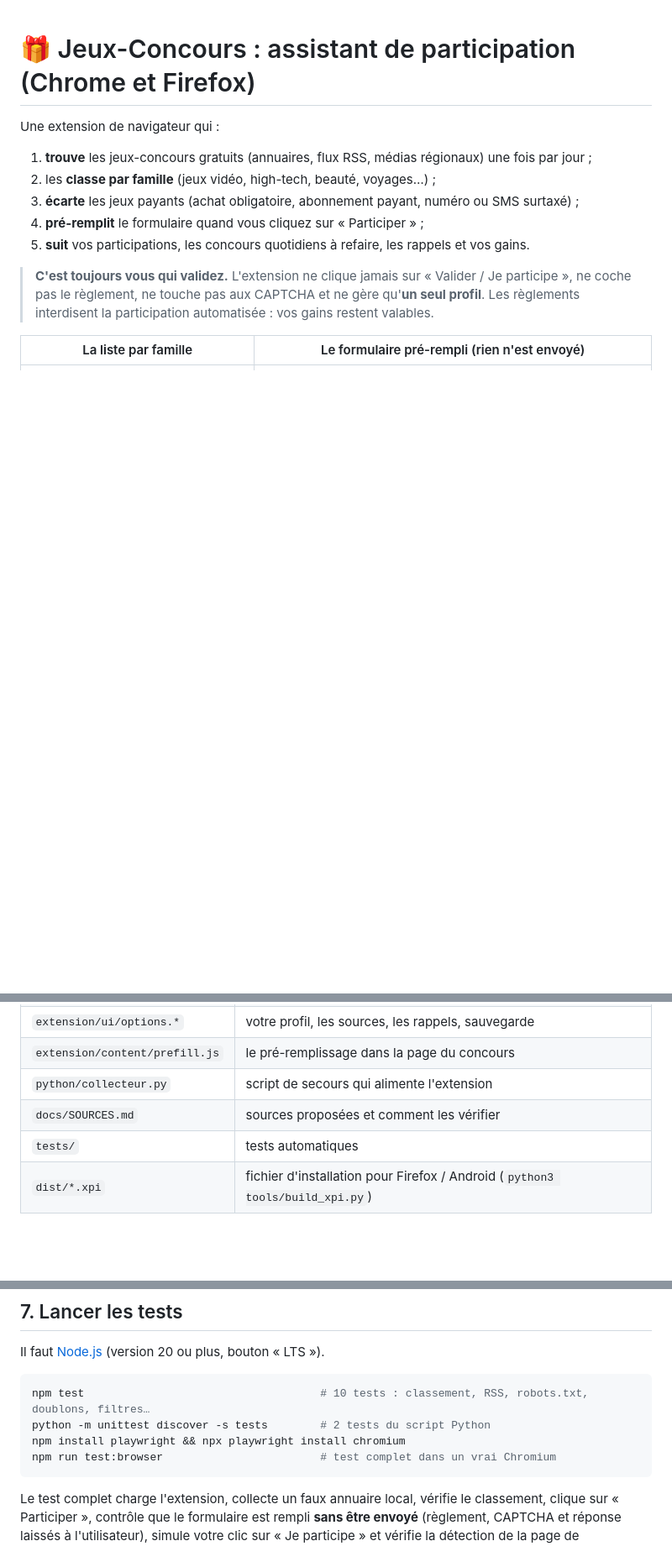
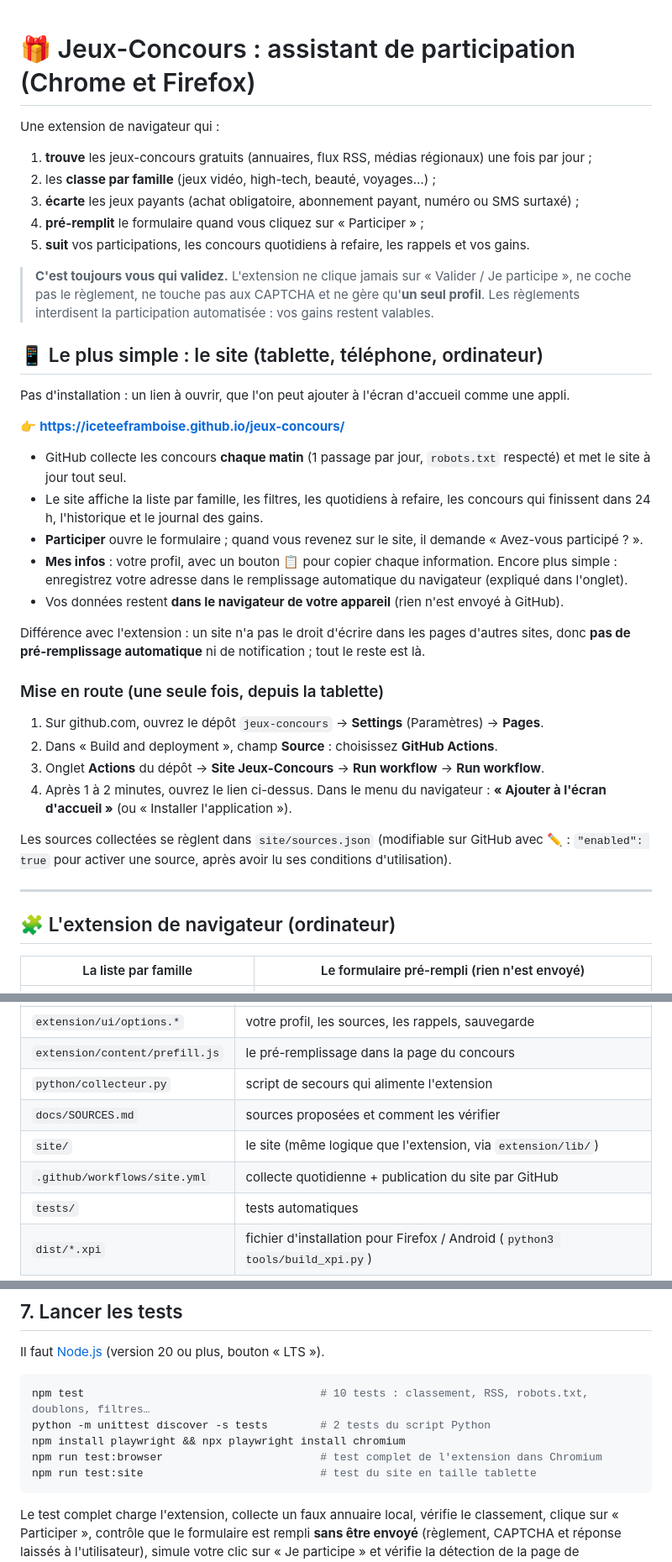
Before and after one commit to iceteeframboise/jeux-concours, a Markdown page: README.md, 3 parts joined by grey strips. Shown at 84% size. Rendered like a GitHub page; blank space fills up the shorter version.

````diff
--- a/README.md
+++ b/README.md
@@ -11,6 +11,39 @@ Une extension de navigateur qui :
 > **C'est toujours vous qui validez.** L'extension ne clique jamais sur « Valider / Je participe »,
 > ne coche pas le règlement, ne touche pas aux CAPTCHA et ne gère qu'**un seul profil**.
 > Les règlements interdisent la participation automatisée : vos gains restent valables.
+
+## 📱 Le plus simple : le site (tablette, téléphone, ordinateur)
+
+Pas d'installation : un lien à ouvrir, que l'on peut ajouter à l'écran d'accueil comme une appli.
+
+👉 **https://iceteeframboise.github.io/jeux-concours/**
+
+* GitHub collecte les concours **chaque matin** (1 passage par jour, `robots.txt` respecté) et met le
+  site à jour tout seul.
+* Le site affiche la liste par famille, les filtres, les quotidiens à refaire, les concours qui finissent
+  dans 24 h, l'historique et le journal des gains.
+* **Participer** ouvre le formulaire ; quand vous revenez sur le site, il demande « Avez-vous
+  participé ? ».
+* **Mes infos** : votre profil, avec un bouton 📋 pour copier chaque information. Encore plus simple :
+  enregistrez votre adresse dans le remplissage automatique du navigateur (expliqué dans l'onglet).
+* Vos données restent **dans le navigateur de votre appareil** (rien n'est envoyé à GitHub).
+
+Différence avec l'extension : un site n'a pas le droit d'écrire dans les pages d'autres sites, donc
+**pas de pré-remplissage automatique** ni de notification ; tout le reste est là.
+
+### Mise en route (une seule fois, depuis la tablette)
+1. Sur github.com, ouvrez le dépôt `jeux-concours` → **Settings** (Paramètres) → **Pages**.
+2. Dans « Build and deployment », champ **Source** : choisissez **GitHub Actions**.
+3. Onglet **Actions** du dépôt → **Site Jeux-Concours** → **Run workflow** → **Run workflow**.
+4. Après 1 à 2 minutes, ouvrez le lien ci-dessus. Dans le menu du navigateur :
+   **« Ajouter à l'écran d'accueil »** (ou « Installer l'application »).
+
+Les sources collectées se règlent dans `site/sources.json` (modifiable sur GitHub avec ✏️ :
+`"enabled": true` pour activer une source, après avoir lu ses conditions d'utilisation).
+
+---
+
+## 🧩 L'extension de navigateur (ordinateur)
 
 | La liste par famille | Le formulaire pré-rempli (rien n'est envoyé) |
 |---|---|
@@ -73,6 +106,8 @@ des pages de concours que vous choisissez.
 | `extension/content/prefill.js` | le pré-remplissage dans la page du concours |
 | `python/collecteur.py` | script de secours qui alimente l'extension |
 | `docs/SOURCES.md` | sources proposées et comment les vérifier |
+| `site/` | le site (même logique que l'extension, via `extension/lib/`) |
+| `.github/workflows/site.yml` | collecte quotidienne + publication du site par GitHub |
 | `tests/` | tests automatiques |
 | `dist/*.xpi` | fichier d'installation pour Firefox / Android (`python3 tools/build_xpi.py`) |
 
@@ -293,7 +328,8 @@ Il faut [Node.js](https://nodejs.org) (version 20 ou plus, bouton « LTS »).
 npm test                                    # 10 tests : classement, RSS, robots.txt, doublons, filtres…
 python -m unittest discover -s tests        # 2 tests du script Python
 npm install playwright && npx playwright install chromium
-npm run test:browser                        # test complet dans un vrai Chromium
+npm run test:browser                        # test complet de l'extension dans Chromium
+npm run test:site                           # test du site en taille tablette
 ```
 
 Le test complet charge l'extension, collecte un faux annuaire local, vérifie le classement,
````
Also changed, not shown: docs/captures/4-site.png (added), 14 other files.
